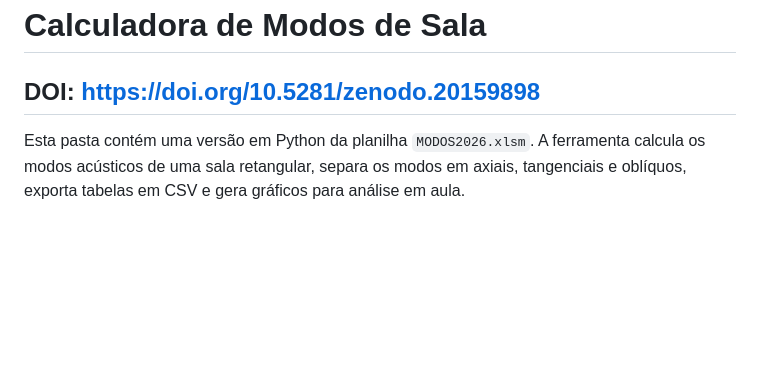
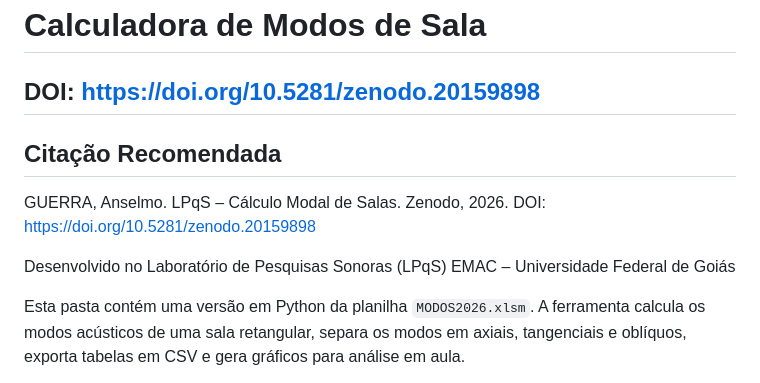
Before and after one commit to anselmoguerra/LPqS-Calculo-de-Modos, a Markdown page: README.md, the part around the change. Drawn GitHub-style; blank space fills up the shorter version.

```diff
--- a/README.md
+++ b/README.md
@@ -4,6 +4,15 @@ cálculo de modos de ondas estacionárias em salas retangulares
 # Calculadora de Modos de Sala
 
 ## DOI: https://doi.org/10.5281/zenodo.20159898
+
+## Citação Recomendada
+
+GUERRA, Anselmo. LPqS – Cálculo Modal de Salas. Zenodo, 2026.
+DOI: https://doi.org/10.5281/zenodo.20159898
+
+Desenvolvido no Laboratório de Pesquisas Sonoras (LPqS)
+EMAC – Universidade Federal de Goiás
+
 
 Esta pasta contém uma versão em Python da planilha `MODOS2026.xlsm`. A ferramenta calcula os modos acústicos de uma sala retangular, separa os modos em axiais, tangenciais e oblíquos, exporta tabelas em CSV e gera gráficos para análise em aula.
 
```
